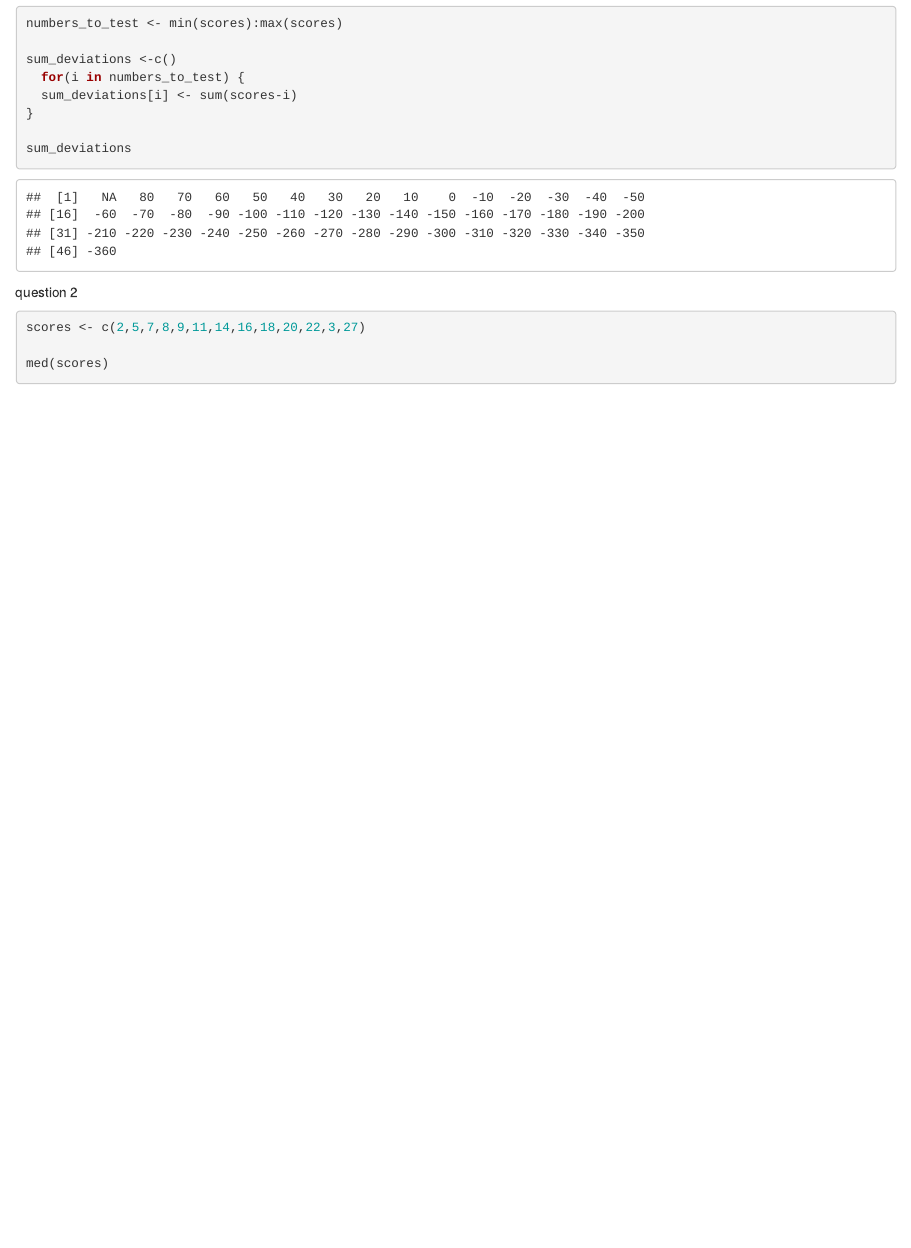
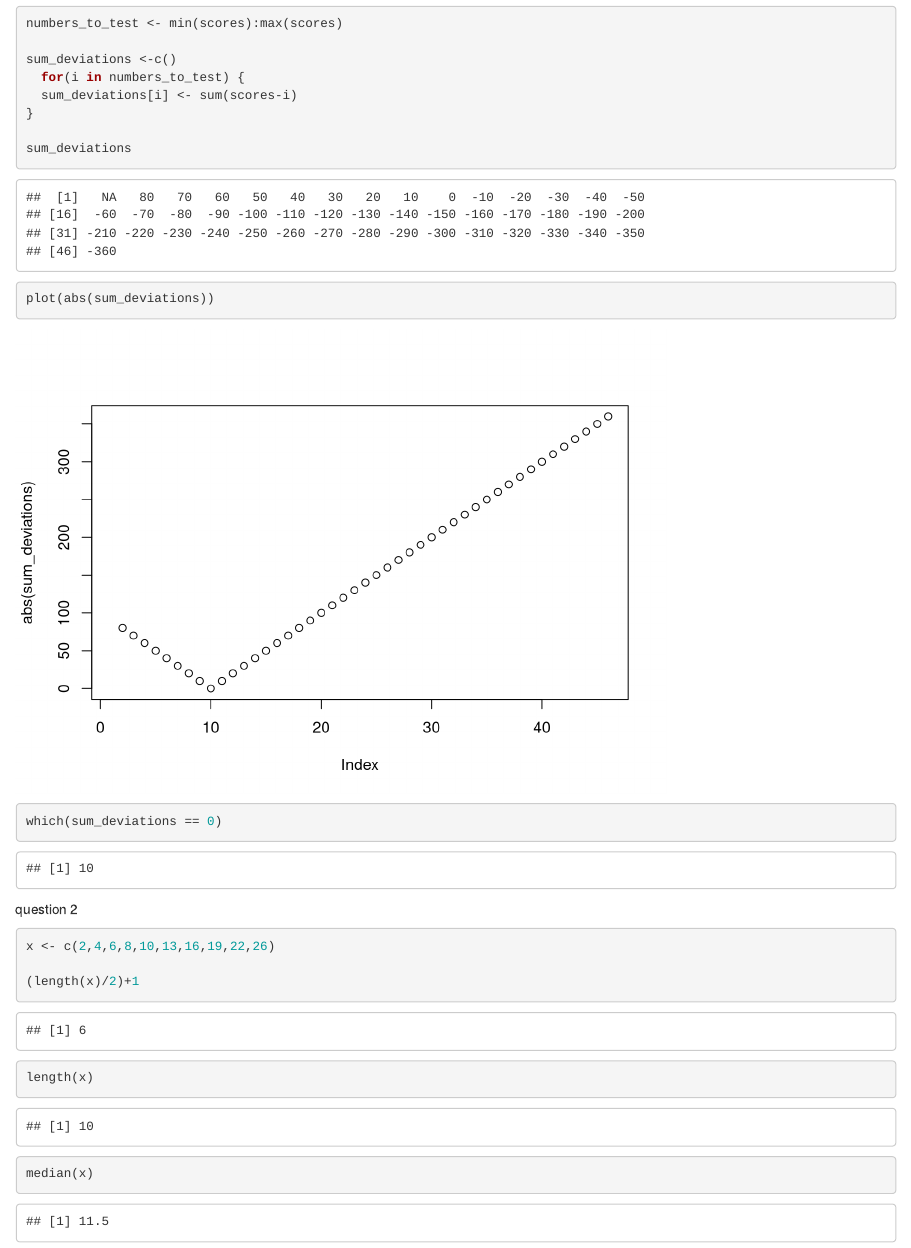
Before and after one commit to shawnvizgan/stats-lab, an R Markdown document (lab2.rmd): the page in a window 1100 px wide, from 490 px down. Rendered offline with R 4.5, knitr and Pandoc, with nearby package versions; some code elsewhere in the file could not run offline.

Commit message:
Update lab2.rmd

````diff
--- a/lab2.rmd
+++ b/lab2.rmd
@@ -29,10 +29,22 @@ sum_deviations <-c()
 }
 
 sum_deviations
+
+plot(abs(sum_deviations))
+
+which(sum_deviations == 0)
 ```
 
 question 2
 ```{r}
-scores <- c(2,5,7,8,9,11,14,16,18,20,22,3,27)
+x <- c(2,4,6,8,10,13,16,19,22,26)
 
-med(scores)
+(length(x)/2)+1
+
+
+length(x)
+
+
+median(x)
+
+```
````
